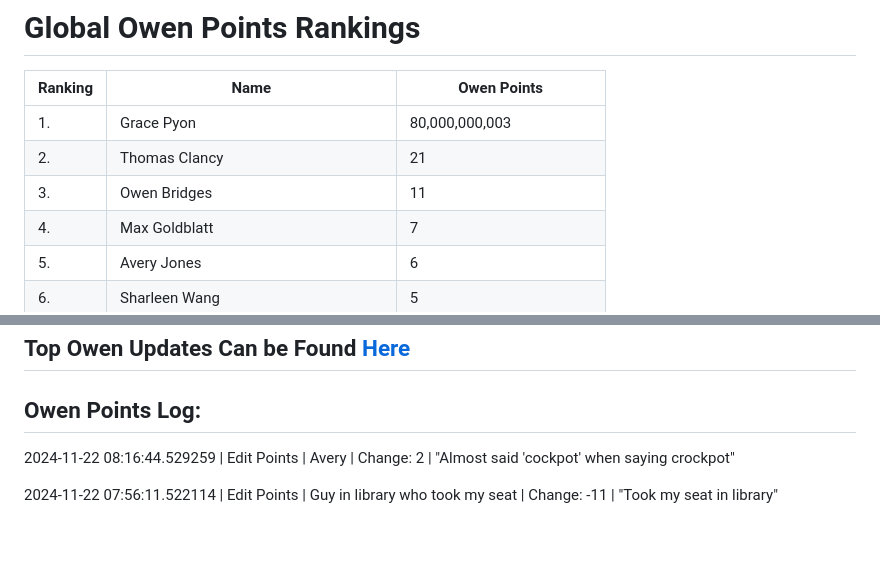
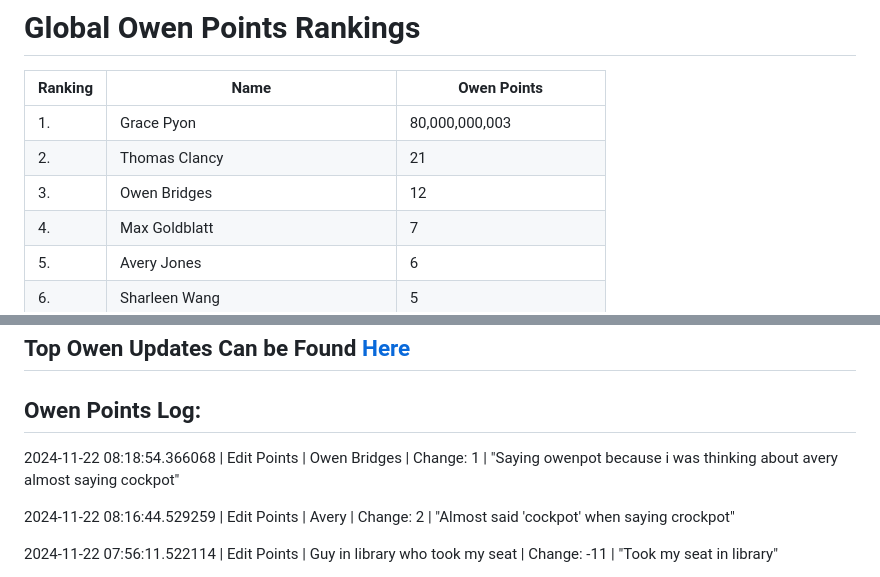
Before and after one commit to owenpoints/owenpoints.github.io, a Markdown page: README.md, 2 parts joined by grey strips. GitHub-like rendering; blank space fills up the shorter version.

Commit message:
Updating Points

```diff
--- a/README.md
+++ b/README.md
@@ -4,7 +4,7 @@
 | ----------- | ----------- | ----------- |
 |1.|Grace Pyon|80,000,000,003|
 |2.|Thomas Clancy|21|
-|3.|Owen Bridges|11|
+|3.|Owen Bridges|12|
 |4.|Max Goldblatt|7|
 |5.|Avery Jones|6|
 |6.|Sharleen Wang|5|
@@ -36,6 +36,8 @@
 
 
 ## Owen Points Log:
+2024-11-22 08:18:54.366068 \| Edit Points \| Owen Bridges \| Change: 1 \| "Saying owenpot because i was thinking about avery almost saying cockpot"
+
 2024-11-22 08:16:44.529259 \| Edit Points \| Avery \| Change: 2 \| "Almost said 'cockpot' when saying crockpot"
 
 2024-11-22 07:56:11.522114 \| Edit Points \| Guy in library who took my seat \| Change: -11 \| "Took my seat in library"
```
